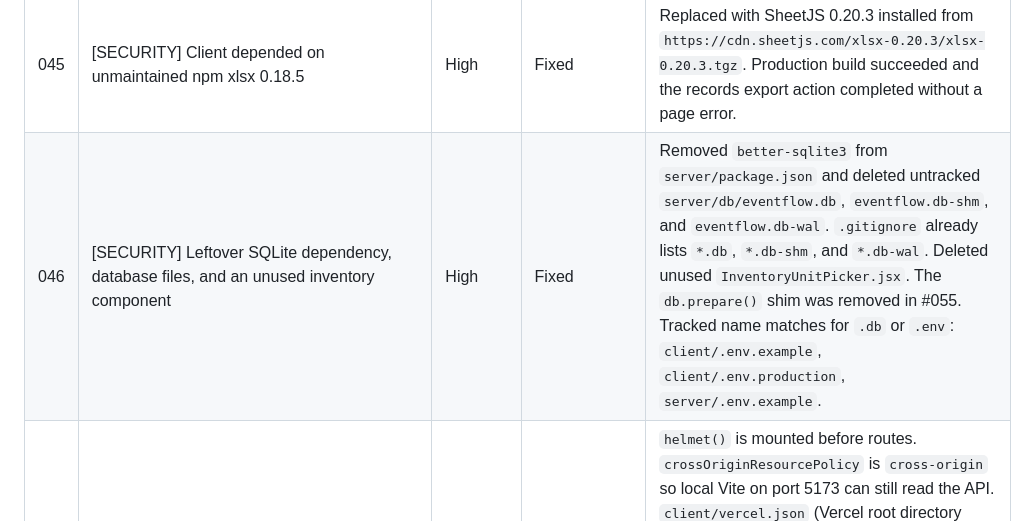
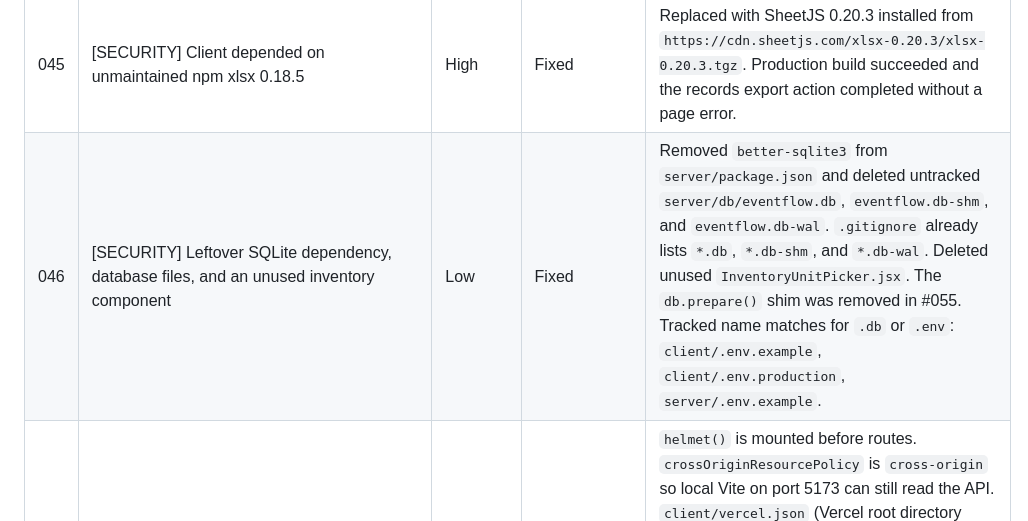
Before and after one commit to Shikhar-0809/eventflow, a Markdown page: BUGS.md, the part around the change. Rendered like a GitHub page.

Commit message:
security: rate leftover SQLite cleanup as low
Removing unused files and a dead component is hygiene, not an exploitable gap.

Co-authored-by: Cursor <cursoragent@cursor.com>

```diff
--- a/BUGS.md
+++ b/BUGS.md
@@ -52,7 +52,7 @@ No open bugs as of pre-Prompt-15 gate — all v1 issues resolved.
 | 043 | [SECURITY] Report window loaded jsPDF and html2canvas from a CDN without integrity checks | High | Fixed | Pinned cdnjs URLs to jspdf 2.5.1 and html2canvas 1.4.1 and added sha384 integrity with crossorigin=anonymous. Download PDF succeeded for a one-day report. Follow-up: those CDN script tags, their SRI attributes, and the cdnjs host are gone. The same library versions now load from npm with a lazy dynamic import in the opener. |
 | 044 | [SECURITY] Records Excel export could store user text as formulas | High | Fixed | String cells that start with `=`, `+`, `-`, `@`, tab, or carriage return are prefixed with a single quote before they are written. Covers every string cell, including client name, phone, venue, status, and `event_type_custom` when that field is present on the record. Notes and expense labels are not columns in this workbook. |
 | 045 | [SECURITY] Client depended on unmaintained npm xlsx 0.18.5 | High | Fixed | Replaced with SheetJS 0.20.3 installed from `https://cdn.sheetjs.com/xlsx-0.20.3/xlsx-0.20.3.tgz`. Production build succeeded and the records export action completed without a page error. |
-| 046 | [SECURITY] Leftover SQLite dependency, database files, and an unused inventory component | High | Fixed | Removed `better-sqlite3` from `server/package.json` and deleted untracked `server/db/eventflow.db`, `eventflow.db-shm`, and `eventflow.db-wal`. `.gitignore` already lists `*.db`, `*.db-shm`, and `*.db-wal`. Deleted unused `InventoryUnitPicker.jsx`. The `db.prepare()` shim was removed in #055. Tracked name matches for `.db` or `.env`: `client/.env.example`, `client/.env.production`, `server/.env.example`. |
+| 046 | [SECURITY] Leftover SQLite dependency, database files, and an unused inventory component | Low | Fixed | Removed `better-sqlite3` from `server/package.json` and deleted untracked `server/db/eventflow.db`, `eventflow.db-shm`, and `eventflow.db-wal`. `.gitignore` already lists `*.db`, `*.db-shm`, and `*.db-wal`. Deleted unused `InventoryUnitPicker.jsx`. The `db.prepare()` shim was removed in #055. Tracked name matches for `.db` or `.env`: `client/.env.example`, `client/.env.production`, `server/.env.example`. |
 | 047 | [SECURITY] API and frontend responses had no baseline security headers | High | Fixed | `helmet()` is mounted before routes. `crossOriginResourcePolicy` is `cross-origin` so local Vite on port 5173 can still read the API. `client/vercel.json` (Vercel root directory `client`) sets nosniff, strict-origin-when-cross-origin, DENY, Permissions-Policy, HSTS, and Content-Security-Policy-Report-Only. Report-only violations while using the app: FullCalendar's icon font (`data:` URL) falls through to default-src; the report window has two inline scripts and one inline onclick handler blocked by script-src. PDF download still succeeded because the policy is report-only. |
 | 048 | [SECURITY] Admin access key was compared with a plain inequality | High | Fixed | `requireAdminKey` uses `crypto.timingSafeEqual`. Different lengths return false without throwing. |
 | 049 | [SECURITY] JWT sign and verify did not pin the HMAC algorithm | High | Fixed | `jwt.sign` passes `{ algorithm: 'HS256' }` and `jwt.verify` passes `{ algorithms: ['HS256'] }`. |
```
